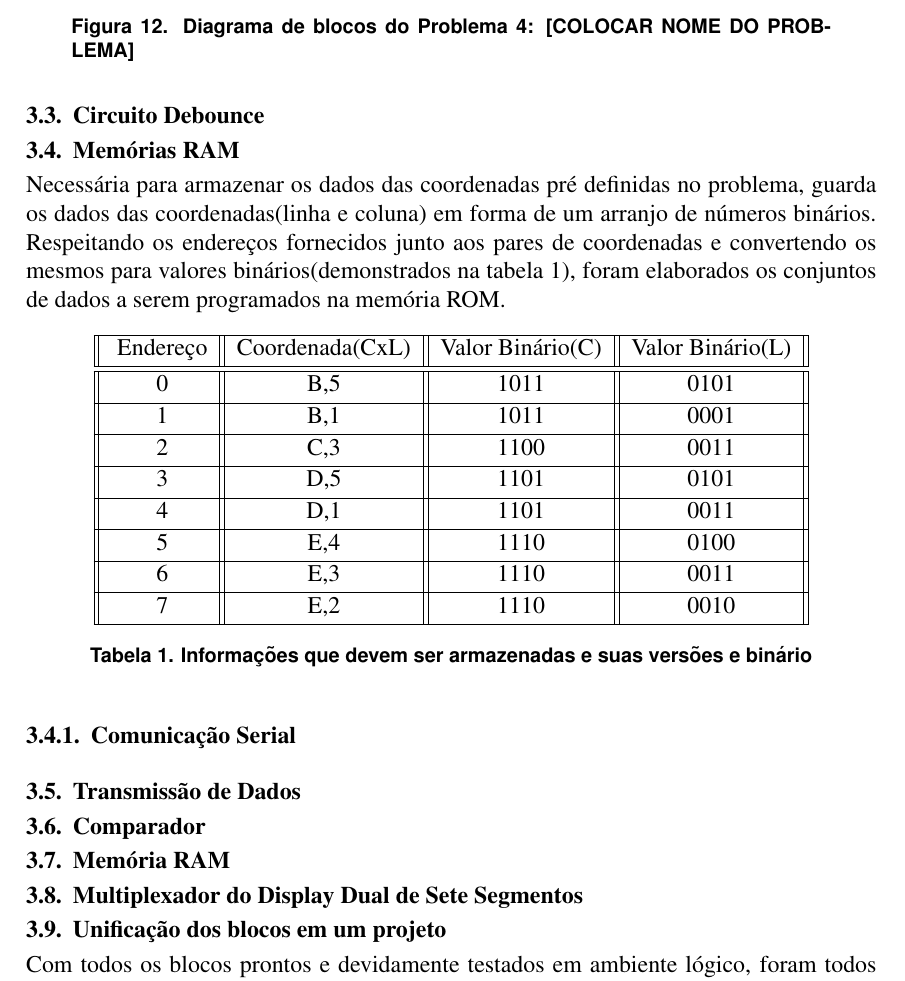
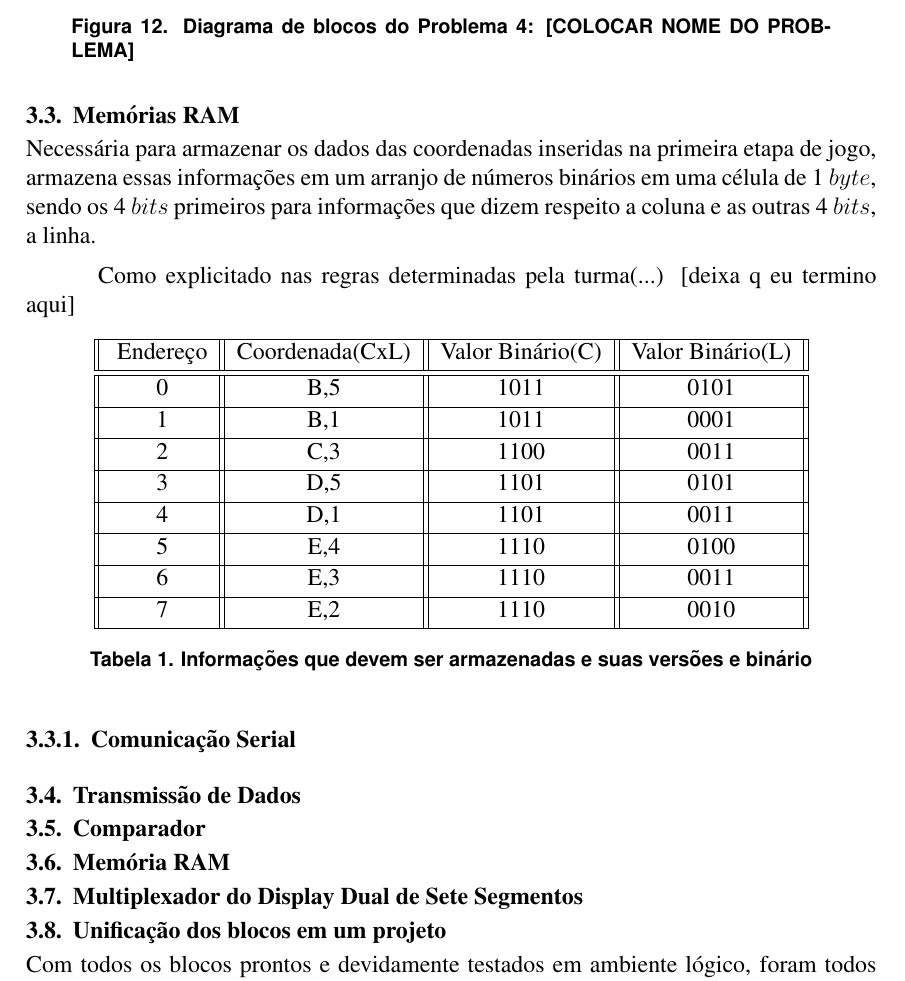
Before and after one commit to dcandrade/relat-rio_cd, a LaTeX document (relatorio.tex): part of page 9 of 11, cut so that both start at the same text. Compiled offline with pdfLaTeX; the source files are stored in an older character set and shown here as Unicode.

Commit message:
most recent update

```diff
--- a/relatorio.tex
+++ b/relatorio.tex
@@ -197,12 +197,12 @@ O resultado desse processo de descrição em alto nível do projeto pode ser con
 \end{figure}
 
 
-\subsection{Circuito Debounce}
-
-
 \subsection{Memórias RAM}
 
-Necessária para armazenar os dados das coordenadas pré definidas no problema, guarda os dados das coordenadas(linha e coluna) em forma de um arranjo de números binários. Respeitando os endereços fornecidos junto aos pares de coordenadas e convertendo os mesmos para valores binários(demonstrados na tabela~\ref{tab:rom-memory}), foram elaborados os conjuntos de dados a serem programados na memória ROM.
+Necessária para armazenar os dados das coordenadas inseridas na primeira etapa de jogo, armazena essas informações em um arranjo de números binários em uma célula de 1 $byte$, sendo os 4 $bits$ primeiros para informações que dizem respeito a coluna e as outras 4 $bits$, a linha.
+
+Como explicitado nas regras determinadas pela turma(...)
+[deixa q eu termino aqui]
 
 \begin{table}[!htbp]
 \centering
@@ -229,7 +229,7 @@ Necessária para armazenar os dados das coordenadas pré definidas no problema,
 \hline
 \end{tabular}
 \caption{Informações que devem ser armazenadas e suas versões e binário}
-\label{tab:rom-memory}
+\label{tab:ram-memory}
 \end{table}
 
 
```
